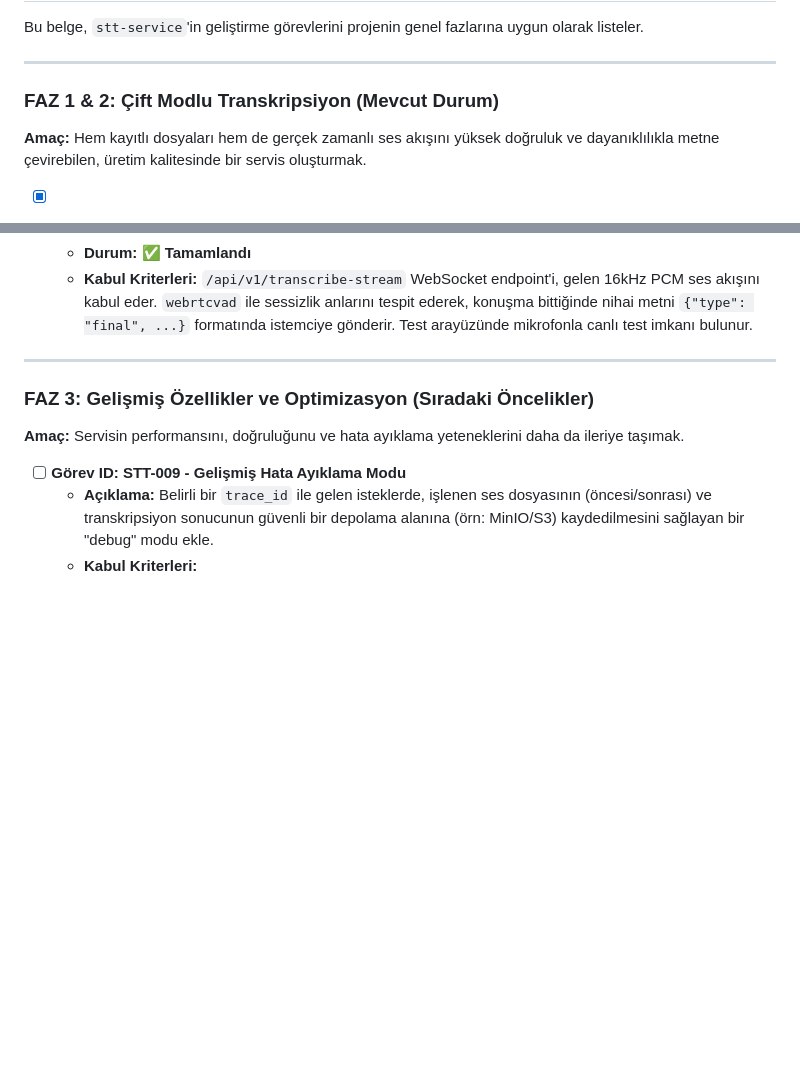
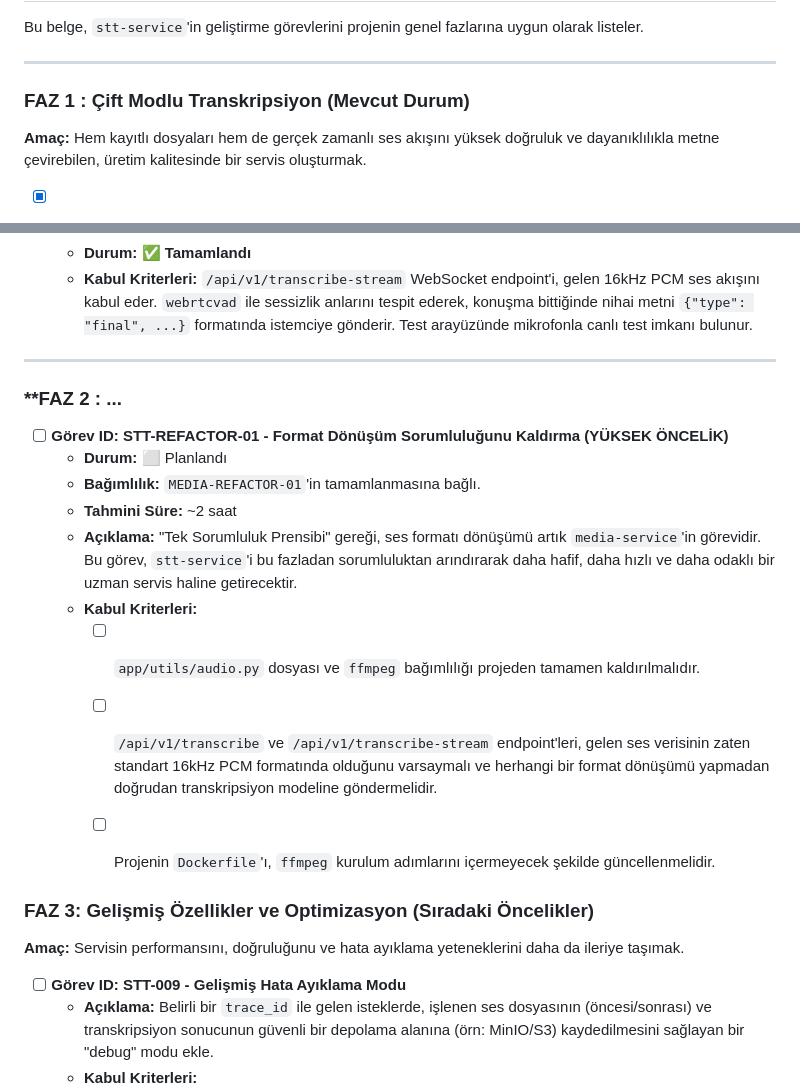
Before and after one commit to sentiric/sentiric-stt-service, a Markdown page: TASKS.md, 2 parts joined by grey strips. Rendered like a GitHub page; blank space fills up the shorter version.

Commit message:
doc: new tasks

```diff
--- a/TASKS.md
+++ b/TASKS.md
@@ -4,7 +4,7 @@ Bu belge, `stt-service`'in geliştirme görevlerini projenin genel fazlarına uy
 
 ---
 
-### **FAZ 1 & 2: Çift Modlu Transkripsiyon (Mevcut Durum)**
+### **FAZ 1 : Çift Modlu Transkripsiyon (Mevcut Durum)**
 
 **Amaç:** Hem kayıtlı dosyaları hem de gerçek zamanlı ses akışını yüksek doğruluk ve dayanıklılıkla metne çevirebilen, üretim kalitesinde bir servis oluşturmak.
 
@@ -21,6 +21,19 @@ Bu belge, `stt-service`'in geliştirme görevlerini projenin genel fazlarına uy
     -   **Kabul Kriterleri:** `/api/v1/transcribe-stream` WebSocket endpoint'i, gelen 16kHz PCM ses akışını kabul eder. `webrtcvad` ile sessizlik anlarını tespit ederek, konuşma bittiğinde nihai metni `{"type": "final", ...}` formatında istemciye gönderir. Test arayüzünde mikrofonla canlı test imkanı bulunur.
 
 ---
+
+### **FAZ 2 : ...
+
+-   [ ] **Görev ID: STT-REFACTOR-01 - Format Dönüşüm Sorumluluğunu Kaldırma (YÜKSEK ÖNCELİK)**
+    -   **Durum:** ⬜ Planlandı
+    -   **Bağımlılık:** `MEDIA-REFACTOR-01`'in tamamlanmasına bağlı.
+    -   **Tahmini Süre:** ~2 saat
+    -   **Açıklama:** "Tek Sorumluluk Prensibi" gereği, ses formatı dönüşümü artık `media-service`'in görevidir. Bu görev, `stt-service`'i bu fazladan sorumluluktan arındırarak daha hafif, daha hızlı ve daha odaklı bir uzman servis haline getirecektir.
+    -   **Kabul Kriterleri:**
+        -   [ ] `app/utils/audio.py` dosyası ve `ffmpeg` bağımlılığı projeden tamamen kaldırılmalıdır.
+        -   [ ] `/api/v1/transcribe` ve `/api/v1/transcribe-stream` endpoint'leri, gelen ses verisinin zaten standart 16kHz PCM formatında olduğunu varsaymalı ve herhangi bir format dönüşümü yapmadan doğrudan transkripsiyon modeline göndermelidir.
+        -   [ ] Projenin `Dockerfile`'ı, `ffmpeg` kurulum adımlarını içermeyecek şekilde güncellenmelidir.
+
 
 ### **FAZ 3: Gelişmiş Özellikler ve Optimizasyon (Sıradaki Öncelikler)**
 
```
